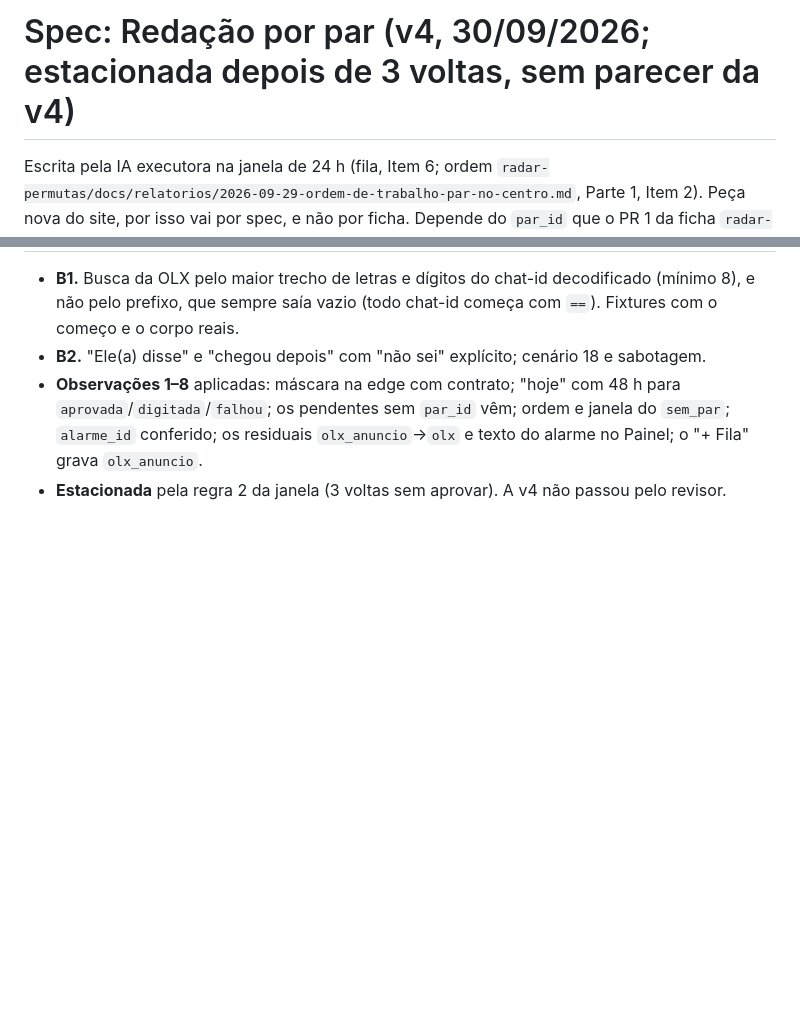
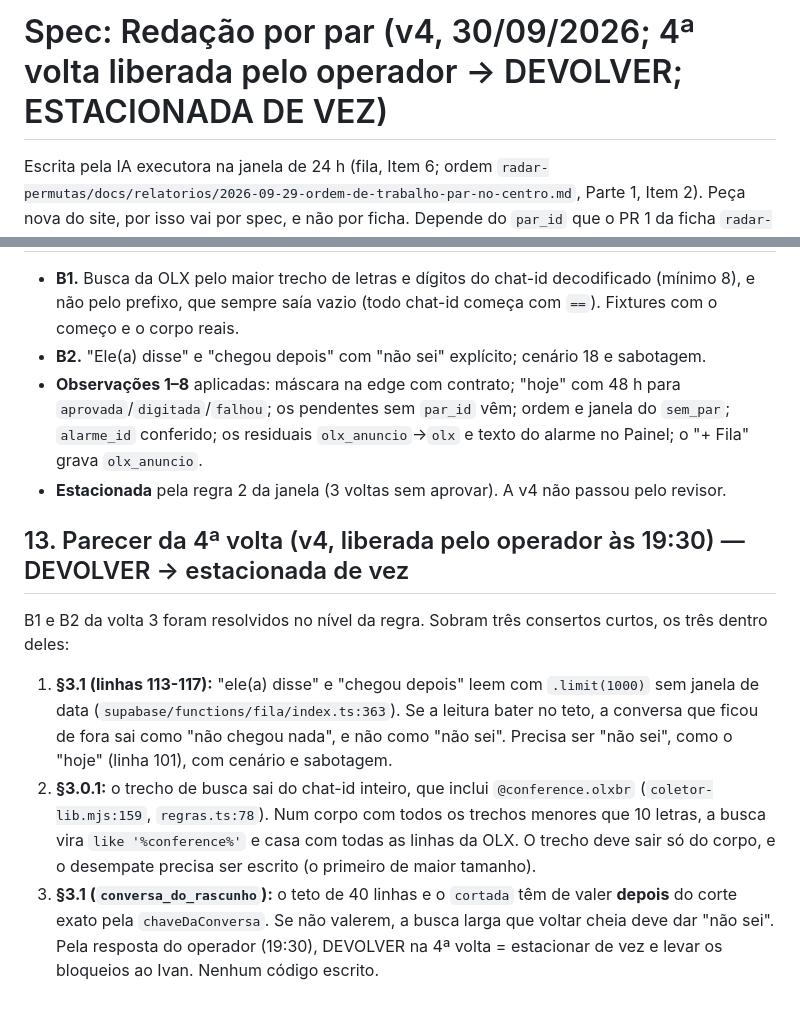
Before and after one commit to ivandiego/radar-site, a Markdown page: docs/specs/2026-09-30-redacao-por-par-spec.md, 2 parts joined by grey strips. GitHub-like rendering; blank space fills up the shorter version.

Commit message:
docs(spec): Redação por par — 4ª volta do revisor (DEVOLVER, 3 consertos curtos); estacionada de vez
Co-Authored-By: Claude Opus 5.5 <noreply@anthropic.com>

```diff
--- a/docs/specs/2026-09-30-redacao-por-par-spec.md
+++ b/docs/specs/2026-09-30-redacao-por-par-spec.md
@@ -1,4 +1,4 @@
-# Spec: Redação por par (v4, 30/09/2026; estacionada depois de 3 voltas, sem parecer da v4)
+# Spec: Redação por par (v4, 30/09/2026; 4ª volta liberada pelo operador → DEVOLVER; ESTACIONADA DE VEZ)
 
 Escrita pela IA executora na janela de 24 h (fila, Item 6; ordem `radar-permutas/docs/relatorios/2026-09-29-ordem-de-trabalho-par-no-centro.md`, Parte 1, Item 2).
 Peça nova do site, por isso vai por spec, e não por ficha. Depende do `par_id` que o PR 1 da ficha
@@ -336,3 +336,16 @@ banco (`agentes/sql/f464-regua-e-bloqueio.sql:96`). WhatsApp: os dígitos **inte
   pendentes sem `par_id` vêm; ordem e janela do `sem_par`; `alarme_id` conferido; os residuais `olx_anuncio`→`olx` e texto do
   alarme no Painel; o "+ Fila" grava `olx_anuncio`.
 - **Estacionada** pela regra 2 da janela (3 voltas sem aprovar). A v4 não passou pelo revisor.
+
+## 13. Parecer da 4ª volta (v4, liberada pelo operador às 19:30) — DEVOLVER → estacionada de vez
+
+B1 e B2 da volta 3 foram resolvidos no nível da regra. Sobram três consertos curtos, os três dentro deles:
+1. **§3.1 (linhas 113-117):** "ele(a) disse" e "chegou depois" leem com `.limit(1000)` sem janela de data
+   (`supabase/functions/fila/index.ts:363`). Se a leitura bater no teto, a conversa que ficou de fora sai como "não chegou
+   nada", e não como "não sei". Precisa ser "não sei", como o "hoje" (linha 101), com cenário e sabotagem.
+2. **§3.0.1:** o trecho de busca sai do chat-id inteiro, que inclui `@conference.olxbr` (`coletor-lib.mjs:159`,
+   `regras.ts:78`). Num corpo com todos os trechos menores que 10 letras, a busca vira `like '%conference%'` e casa com todas
+   as linhas da OLX. O trecho deve sair só do corpo, e o desempate precisa ser escrito (o primeiro de maior tamanho).
+3. **§3.1 (`conversa_do_rascunho`):** o teto de 40 linhas e o `cortada` têm de valer **depois** do corte exato pela
+   `chaveDaConversa`. Se não valerem, a busca larga que voltar cheia deve dar "não sei".
+Pela resposta do operador (19:30), DEVOLVER na 4ª volta = estacionar de vez e levar os bloqueios ao Ivan. Nenhum código escrito.
```
